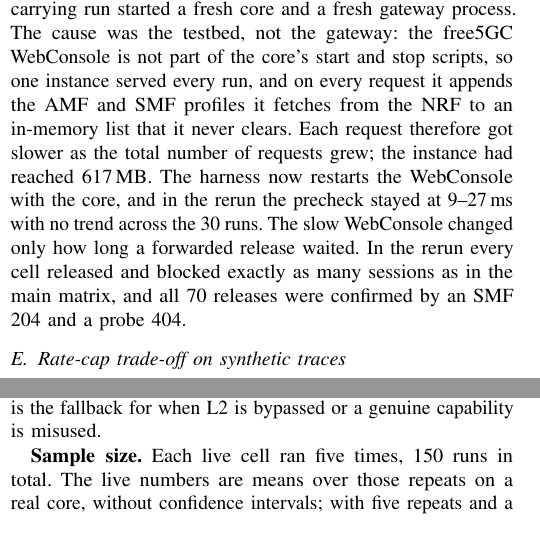
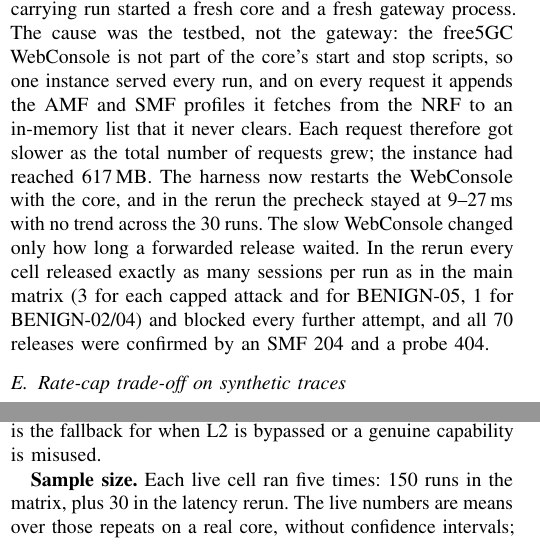
Before and after one commit to BigPatric/Mobile_Security_Term_Project, a LaTeX paper (docs/final_report/latex/main.tex): two parts of the columns of pages 6 and 7 of 9, joined at a grey line, cut so that both start at the same text. Compiled offline with pdfLaTeX.

Commit message:
final revising documents

```diff
--- a/docs/final_report/latex/main.tex
+++ b/docs/final_report/latex/main.tex
@@ -653,8 +653,9 @@ run, and on every request it appends the AMF and SMF profiles it fetches from th
 in-memory list that it never clears. Each request therefore got slower as the total number of
 requests grew; the instance had reached 617\,MB. The harness now restarts the WebConsole with the
 core, and in the rerun the precheck stayed at 9--27\,ms with no trend across the 30 runs. The slow
-WebConsole changed only how long a forwarded release waited. In the rerun every cell released and
-blocked exactly as many sessions as in the main matrix, and all 70 releases were confirmed by an SMF
+WebConsole changed only how long a forwarded release waited. In the rerun every cell released
+exactly as many sessions per run as in the main matrix (3 for each capped attack and for BENIGN-05,
+1 for BENIGN-02/04) and blocked every further attempt, and all 70 releases were confirmed by an SMF
 204 and a probe 404.
 
 \subsection{Rate-cap trade-off on synthetic traces}
@@ -777,7 +778,8 @@ legitimate bulk work would need a separate path, for example a capability whose
 rate check honors. The guarantees that do not depend on any threshold come from the signed L2 and
 the L3 FSM; the cap is the fallback for when L2 is bypassed or a genuine capability is misused.
 
-\textbf{Sample size.} Each live cell ran five times, 150 runs in total. The live numbers are
+\textbf{Sample size.} Each live cell ran five times: 150 runs in the matrix, plus 30 in the
+latency rerun. The live numbers are
 means over those repeats on a real core, without confidence intervals; with five repeats and a
 deterministic agent we report the range instead (Fig.~\ref{fig:released}). Every blocked or capped
 cell has the same value in all five repeats. The precheck latency was measured on a core whose
```
Also changed, not shown: docs/evaluation/RESULTS.md (+3 -2 lines), docs/final_report/latex/main.tex (7 more changed lines).
